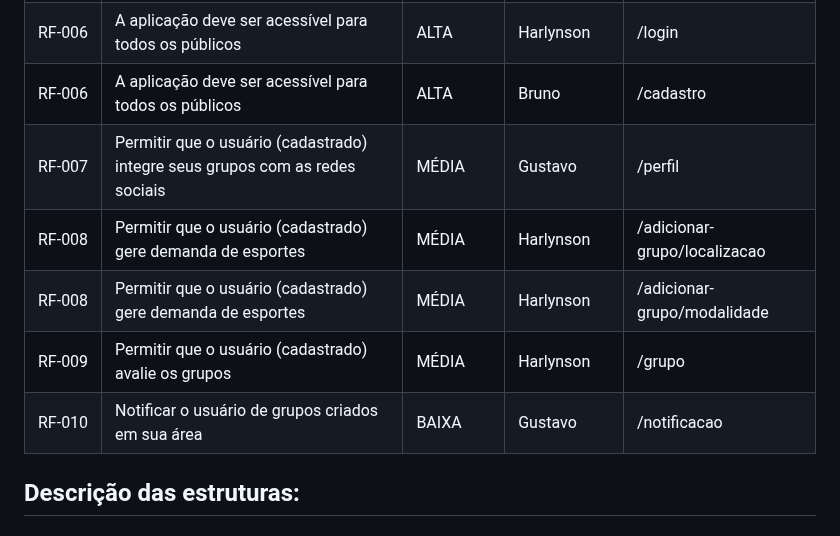
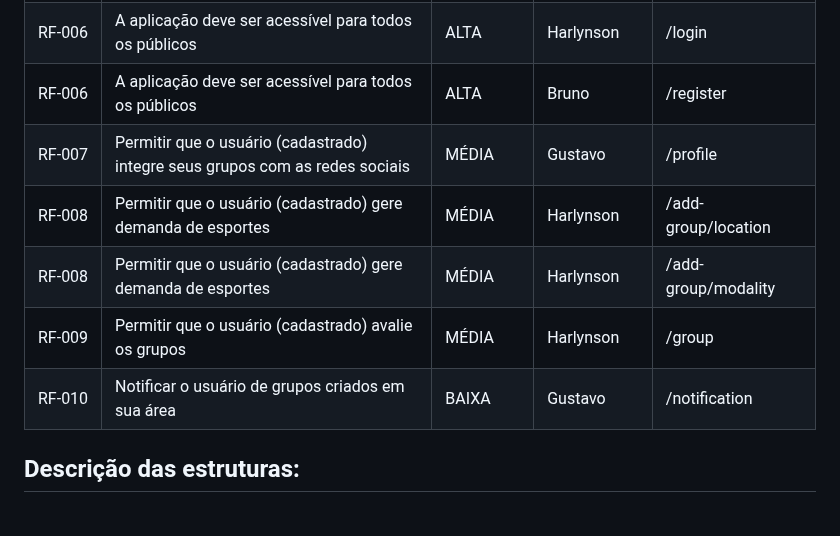
Before and after one commit to ICEI-PUC-Minas-PMV-SI/pmv-si-2023-1-e1-proj-web-t5-esportes_gratuitos, a Markdown page: docs/development.md, the part around one of its changes. Rendered like a GitHub page.

```diff
--- a/docs/development.md
+++ b/docs/development.md
@@ -25,11 +25,11 @@ As tabelas que se seguem apresentam os requisitos funcionais e não-funcionais q
 |RF-005| Permitir que o usuário (cadastrado) demonstre interesse em determinado esporte | ALTA | Raissila |  |
 |RF-006| A aplicação deve ser acessível para todos os públicos | ALTA | Harlynson | /login |
-|RF-006| A aplicação deve ser acessível para todos os públicos | ALTA | Bruno | /cadastro |
-|RF-007| Permitir que o usuário (cadastrado) integre seus grupos com as redes sociais | MÉDIA | Gustavo | /perfil |
-|RF-008| Permitir que o usuário (cadastrado) gere demanda de esportes | MÉDIA | Harlynson|  /adicionar-grupo/localizacao |
-|RF-008| Permitir que o usuário (cadastrado) gere demanda de esportes | MÉDIA | Harlynson|  /adicionar-grupo/modalidade |
-|RF-009| Permitir que o usuário (cadastrado) avalie os grupos | MÉDIA | Harlynson | /grupo |
-|RF-010| Notificar o usuário de grupos criados em sua área | BAIXA | Gustavo | /notificacao  |
+|RF-006| A aplicação deve ser acessível para todos os públicos | ALTA | Bruno | /register |
+|RF-007| Permitir que o usuário (cadastrado) integre seus grupos com as redes sociais | MÉDIA | Gustavo | /profile |
+|RF-008| Permitir que o usuário (cadastrado) gere demanda de esportes | MÉDIA | Harlynson|  /add-group/location |
+|RF-008| Permitir que o usuário (cadastrado) gere demanda de esportes | MÉDIA | Harlynson|  /add-group/modality |
+|RF-009| Permitir que o usuário (cadastrado) avalie os grupos | MÉDIA | Harlynson | /group |
+|RF-010| Notificar o usuário de grupos criados em sua área | BAIXA | Gustavo | /notification  |
 
 ## Descrição das estruturas:
 
```
Also changed, not shown: other parts of docs/development.md (+11 -11 lines).
